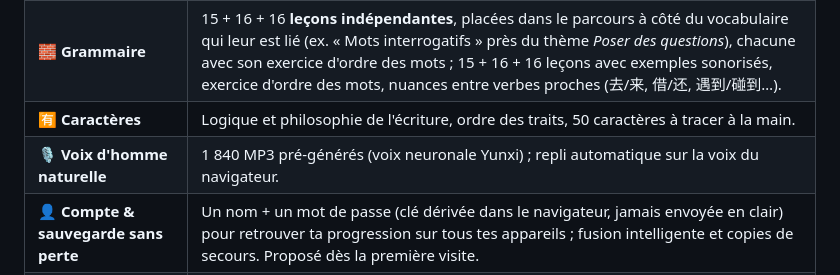
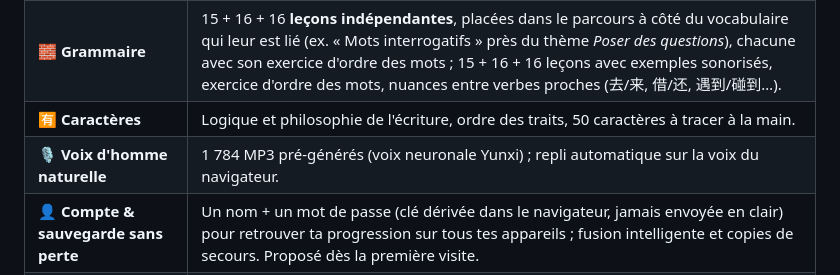
Before and after one commit to Paquereauman/apprendre-chinois, a Markdown page: README.md, the part around the change. GitHub-like rendering.

Commit message:
README: correct MP3 count
Co-Authored-By: Claude Sonnet 5.5 <noreply@anthropic.com>

```diff
--- a/README.md
+++ b/README.md
@@ -30,7 +30,7 @@
 | 📝 **Test de niveau** | 2 questions par mot, résultats prudents, estimation honnête du temps restant selon ton rythme (mots par jour ou par semaine). |
 | 🧱 **Grammaire** | 15 + 16 + 16 **leçons indépendantes**, placées dans le parcours à côté du vocabulaire qui leur est lié (ex. « Mots interrogatifs » près du thème *Poser des questions*), chacune avec son exercice d'ordre des mots ; 15 + 16 + 16 leçons avec exemples sonorisés, exercice d'ordre des mots, nuances entre verbes proches (去/来, 借/还, 遇到/碰到…). |
 | 🈶 **Caractères** | Logique et philosophie de l'écriture, ordre des traits, 50 caractères à tracer à la main. |
-| 🎙️ **Voix d'homme naturelle** | 1 840 MP3 pré-générés (voix neuronale Yunxi) ; repli automatique sur la voix du navigateur. |
+| 🎙️ **Voix d'homme naturelle** | 1 784 MP3 pré-générés (voix neuronale Yunxi) ; repli automatique sur la voix du navigateur. |
 | 👤 **Compte & sauvegarde sans perte** | Un nom + un mot de passe (clé dérivée dans le navigateur, jamais envoyée en clair) pour retrouver ta progression sur tous tes appareils ; fusion intelligente et copies de secours. Proposé dès la première visite. |
 | 🏆 **Classement** | Page réservée aux inscrits, **sur inscription volontaire** : nom, avatar, XP, mots acquis et série ; on peut le quitter à tout moment. |
 | 🧑‍🎤 **Avatar personnalisable** | 19 coupes, 15 chapeaux (斗笠, oreilles de panda ou de chat, chapeau de mandarin, baguettes à cheveux…), yeux (amande, kawaii, étoiles, cœurs…), bouches, lunettes, barbes, visage (masque chirurgical, peinture d'opéra de Pékin…), habits (col mandarin, hanfu, qipao…), couleurs de cheveux, de peau et de fond. L'éditeur est organisé en **onglets avec vignettes en direct**, accepte des **couleurs libres** (sélecteur de couleur), propose des accessoires (casque, écouteurs, écharpe, nœud papillon, perles, piercings), des **motifs de fond** et des **cadres** (or, rouge chinois, dégradé, néon), avec **annuler** et **au hasard**. |
```
